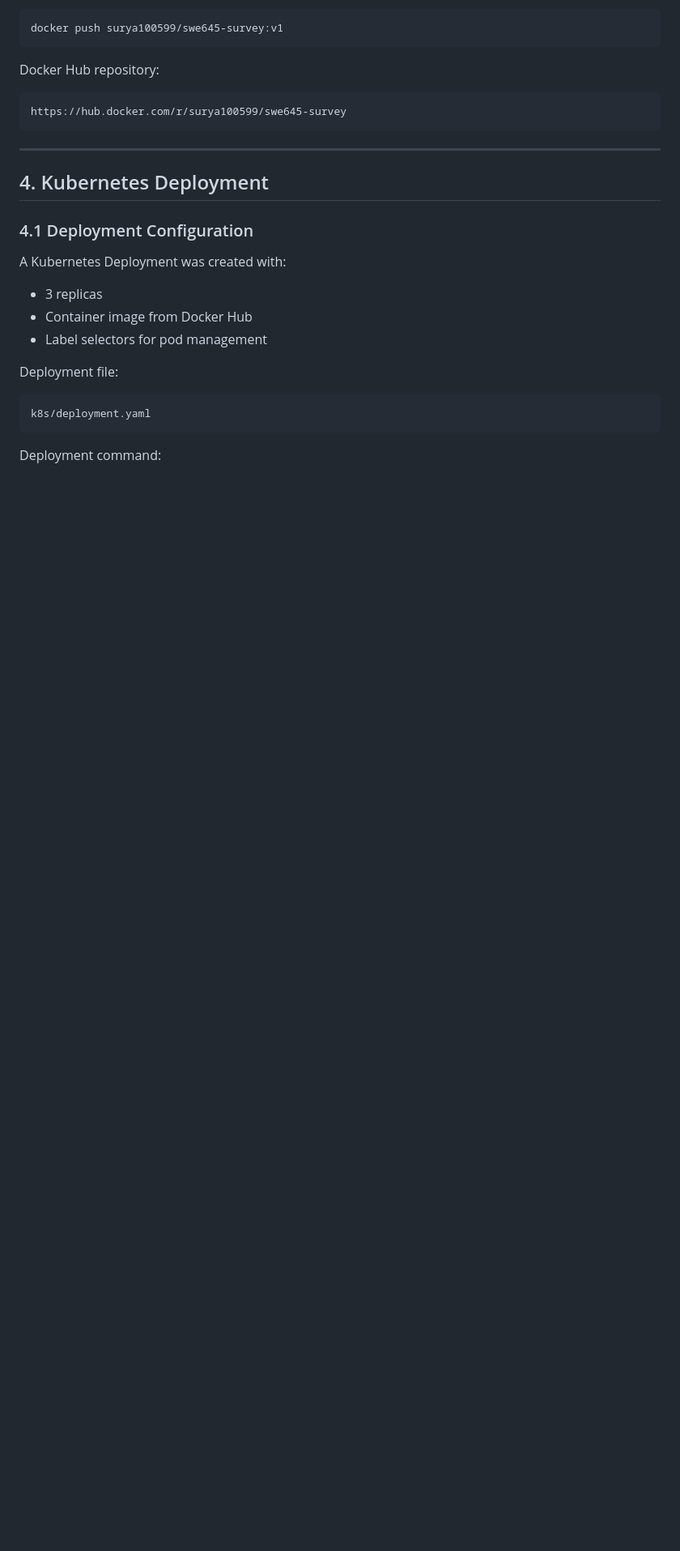
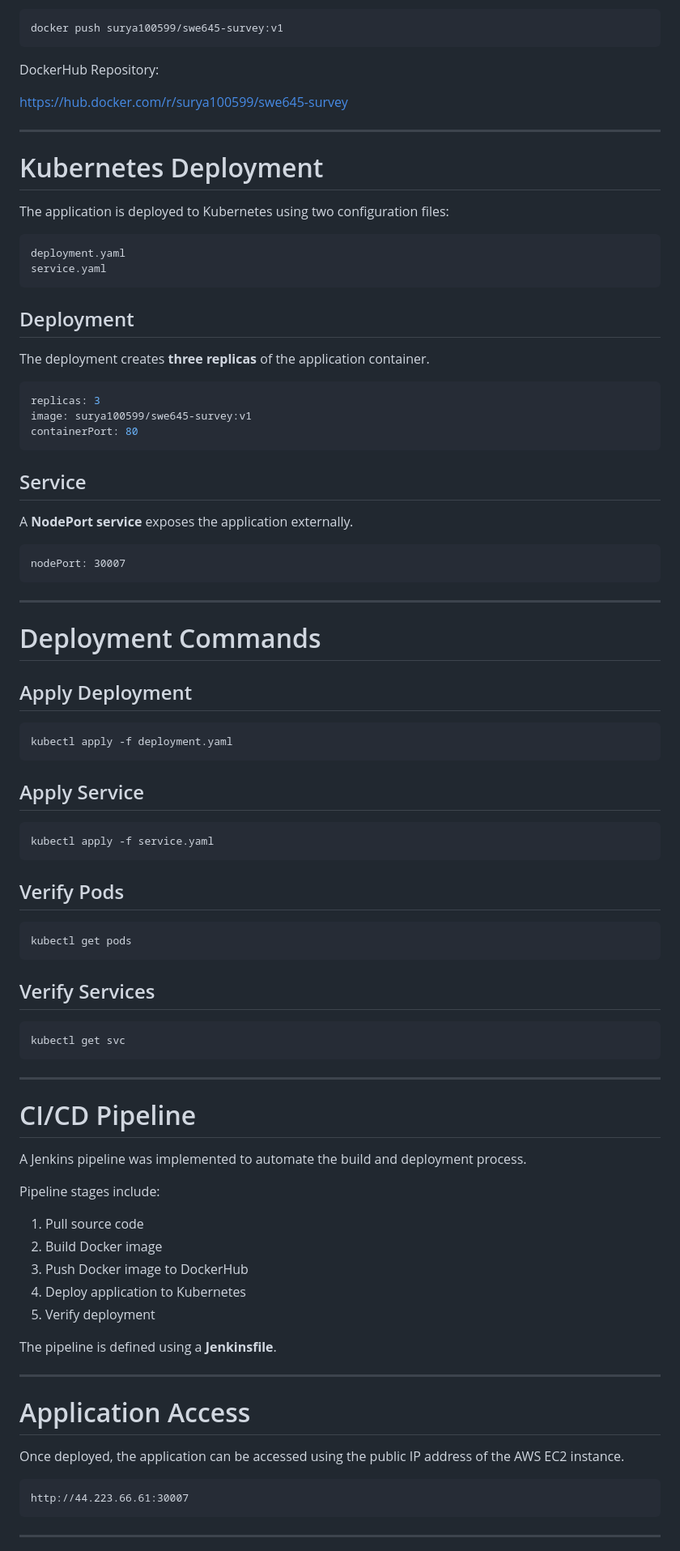
Before and after one commit to Pavan123ch/swe645-assignment2, a Markdown page: README.md, the part around one of its changes. Shown at 81% size. Rendered like a GitHub page; blank space fills up the shorter version.

````diff
--- a/README.md
+++ b/README.md
@@ -62,29 +81,92 @@ http://localhost:8080
 docker push surya100599/swe645-survey:v1
 ```
 
-Docker Hub repository:
+DockerHub Repository:
+
+[https://hub.docker.com/r/surya100599/swe645-survey](https://hub.docker.com/r/surya100599/swe645-survey)
+
+---
+
+# Kubernetes Deployment
+
+The application is deployed to Kubernetes using two configuration files:
 
 ```
-https://hub.docker.com/r/surya100599/swe645-survey
+deployment.yaml
+service.yaml
+```
+
+## Deployment
+
+The deployment creates **three replicas** of the application container.
+
+```yaml
+replicas: 3
+image: surya100599/swe645-survey:v1
+containerPort: 80
+```
+
+## Service
+
+A **NodePort service** exposes the application externally.
+
+```
+nodePort: 30007
 ```
 
 ---
 
-## 4. Kubernetes Deployment
+# Deployment Commands
 
-### 4.1 Deployment Configuration
+## Apply Deployment
 
-A Kubernetes Deployment was created with:
+```bash
+kubectl apply -f deployment.yaml
+```
 
-* 3 replicas
-* Container image from Docker Hub
-* Label selectors for pod management
+## Apply Service
 
-Deployment file:
+```bash
+kubectl apply -f service.yaml
+```
+
+## Verify Pods
+
+```bash
+kubectl get pods
+```
+
+## Verify Services
+
+```bash
+kubectl get svc
+```
+
+---
+
+# CI/CD Pipeline
+
+A Jenkins pipeline was implemented to automate the build and deployment process.
+
+Pipeline stages include:
+
+1. Pull source code
+2. Build Docker image
+3. Push Docker image to DockerHub
+4. Deploy application to Kubernetes
+5. Verify deployment
+
+The pipeline is defined using a **Jenkinsfile**.
+
+---
+
+# Application Access
+
+Once deployed, the application can be accessed using the public IP address of the AWS EC2 instance.
 
 ```
-k8s/deployment.yaml
+http://44.223.66.61:30007
 ```
 
-Deployment command:
+---
 
````
Also changed, not shown: other parts of README.md (+84 -145 lines).
